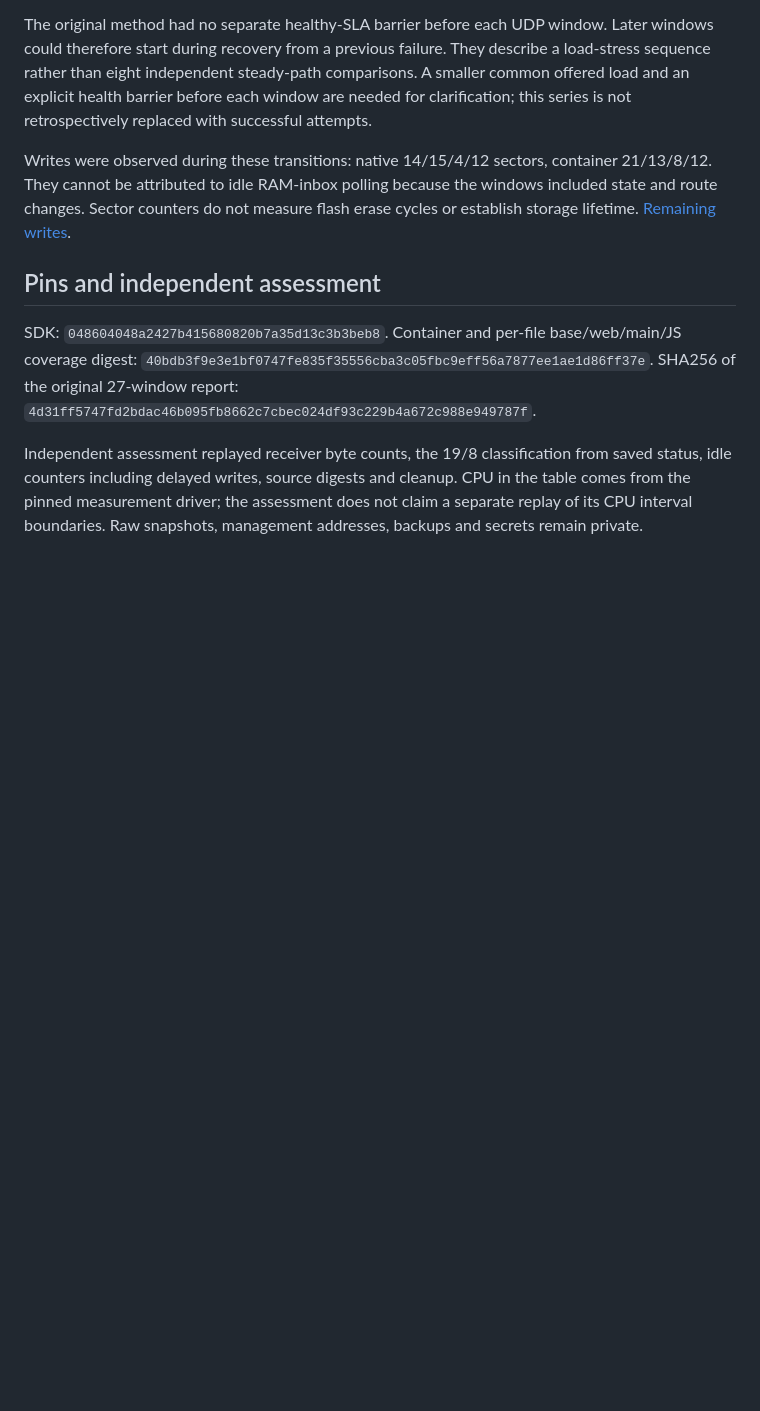
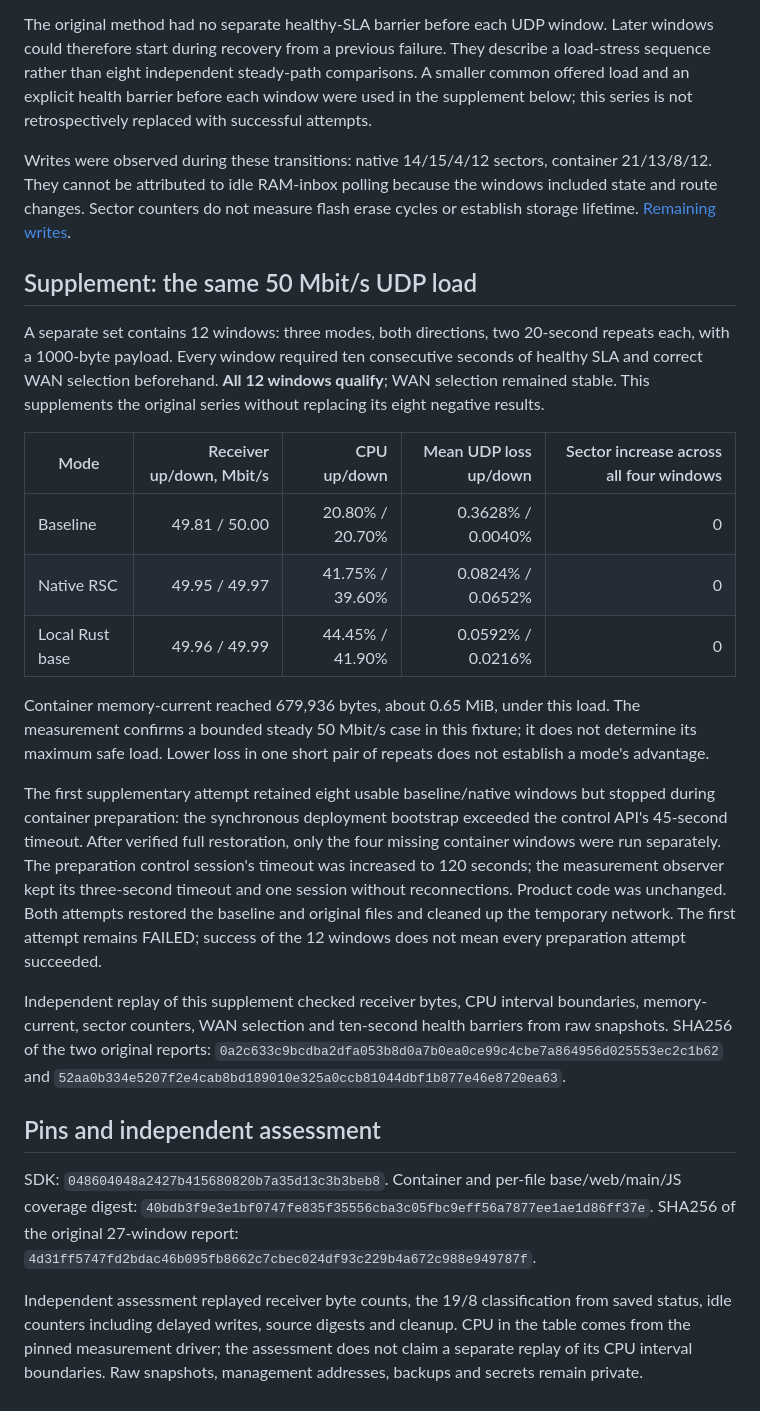
Before and after one commit to alphazulu/mikrotik-sd-wan, a Markdown page: docs/HAP-AX2-04-PERFORMANCE.en.md, the part around the change. Drawn GitHub-style; blank space fills up the shorter version.

Commit message:
docs: add independently replayed fixed-load hardware measurements

```diff
--- a/docs/HAP-AX2-04-PERFORMANCE.en.md
+++ b/docs/HAP-AX2-04-PERFORMANCE.en.md
@@ -71,13 +71,48 @@ The original method had no separate healthy-SLA barrier before each UDP window.
 Later windows could therefore start during recovery from a previous failure.
 They describe a load-stress sequence rather than eight independent steady-path
 comparisons. A smaller common offered load and an explicit health barrier before
-each window are needed for clarification; this series is not retrospectively
+each window were used in the supplement below; this series is not retrospectively
 replaced with successful attempts.
 
 Writes were observed during these transitions: native 14/15/4/12 sectors,
 container 21/13/8/12. They cannot be attributed to idle RAM-inbox polling because
 the windows included state and route changes. Sector counters do not measure
 flash erase cycles or establish storage lifetime. [Remaining writes](RAM-CONTROL.en.md).
+
+## Supplement: the same 50 Mbit/s UDP load
+
+A separate set contains 12 windows: three modes, both directions, two 20-second
+repeats each, with a 1000-byte payload. Every window required ten consecutive
+seconds of healthy SLA and correct WAN selection beforehand. **All 12 windows
+qualify**; WAN selection remained stable. This supplements the original series
+without replacing its eight negative results.
+
+| Mode | Receiver up/down, Mbit/s | CPU up/down | Mean UDP loss up/down | Sector increase across all four windows |
+|---|---:|---:|---:|---:|
+| Baseline | 49.81 / 50.00 | 20.80% / 20.70% | 0.3628% / 0.0040% | 0 |
+| Native RSC | 49.95 / 49.97 | 41.75% / 39.60% | 0.0824% / 0.0652% | 0 |
+| Local Rust base | 49.96 / 49.99 | 44.45% / 41.90% | 0.0592% / 0.0216% | 0 |
+
+Container memory-current reached 679,936 bytes, about 0.65 MiB, under this load.
+The measurement confirms a bounded steady 50 Mbit/s case in this fixture; it
+does not determine its maximum safe load. Lower loss in one short pair of
+repeats does not establish a mode's advantage.
+
+The first supplementary attempt retained eight usable baseline/native windows
+but stopped during container preparation: the synchronous deployment bootstrap
+exceeded the control API's 45-second timeout. After verified full restoration,
+only the four missing container windows were run separately. The preparation
+control session's timeout was increased to 120 seconds; the measurement observer
+kept its three-second timeout and one session without reconnections. Product
+code was unchanged. Both attempts restored the baseline and original files and
+cleaned up the temporary network. The first attempt remains FAILED; success of
+the 12 windows does not mean every preparation attempt succeeded.
+
+Independent replay of this supplement checked receiver bytes, CPU interval
+boundaries, memory-current, sector counters, WAN selection and ten-second health
+barriers from raw snapshots. SHA256 of the two original reports:
+`0a2c633c9bcdba2dfa053b8d0a7b0ea0ce99c4cbe7a864956d025553ec2c1b62`
+and `52aa0b334e5207f2e4cab8bd189010e325a0ccb81044dbf1b877e46e8720ea63`.
 
 ## Pins and independent assessment
 
```
Also changed, not shown: docs/HAP-AX2-04-PERFORMANCE.md (+36 -1 lines).
